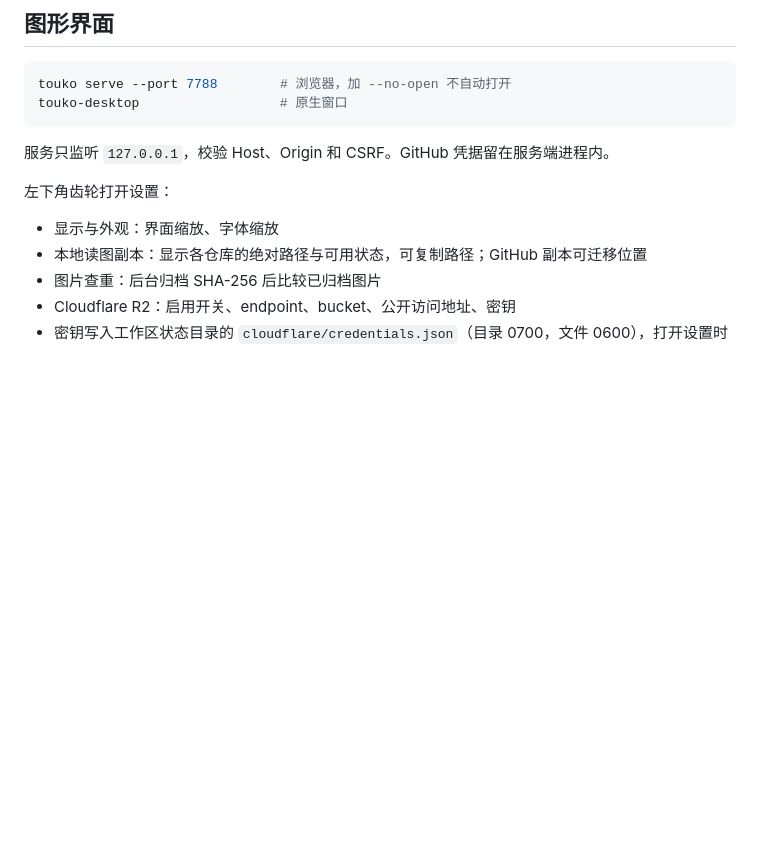
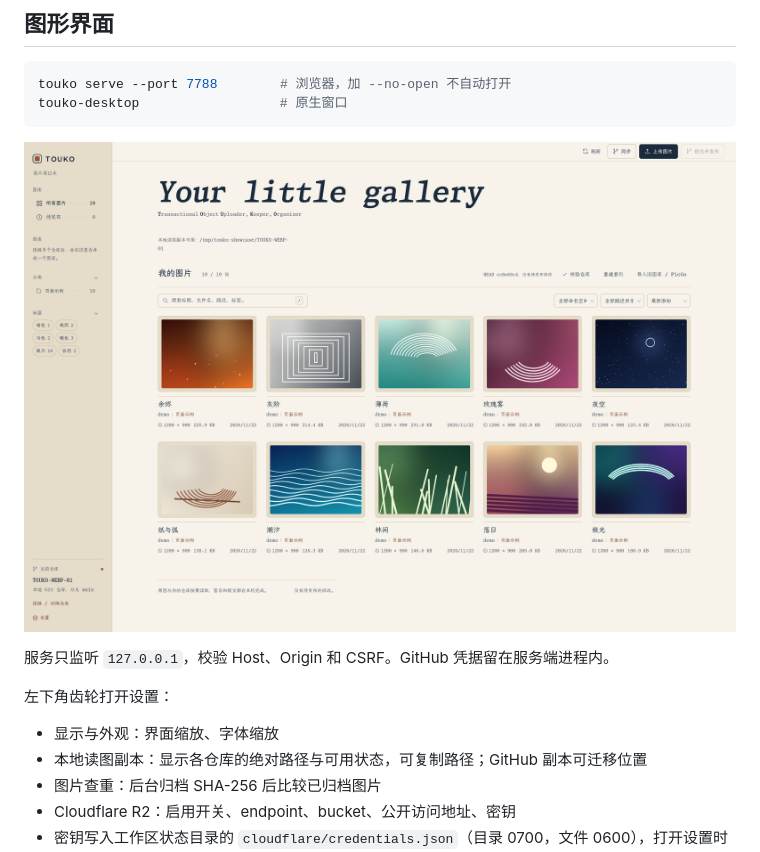
Before and after one commit to Eurekaimer/TOUKO, a Markdown page: README.md, the part around one of its changes. GitHub-like rendering; pictures changed too: docs/images/webview-gallery.png; blank space fills up the shorter version.

````diff
--- a/README.md
+++ b/README.md
@@ -77,6 +78,8 @@ touko url <UUID> --provider jsdelivr
 touko serve --port 7788        # 浏览器，加 --no-open 不自动打开
 touko-desktop                  # 原生窗口
 ```
+
+![TOUKO 图片库界面：左侧分类与标签导航，右侧测试图片卡片](docs/images/webview-gallery.png)
 
 服务只监听 `127.0.0.1`，校验 Host、Origin 和 CSRF。GitHub 凭据留在服务端进程内。
 
````
Also changed, not shown: other parts of README.md (+1 -0 lines), README_en.md (+4 -1 lines).
